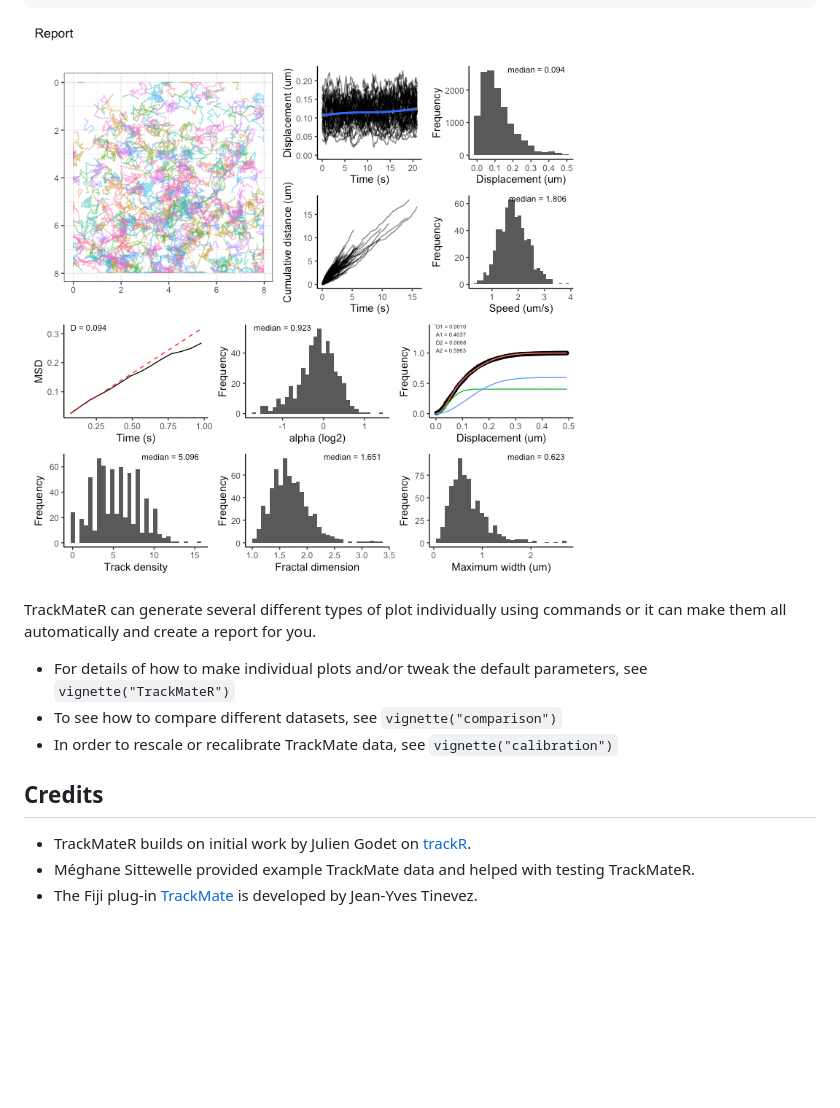
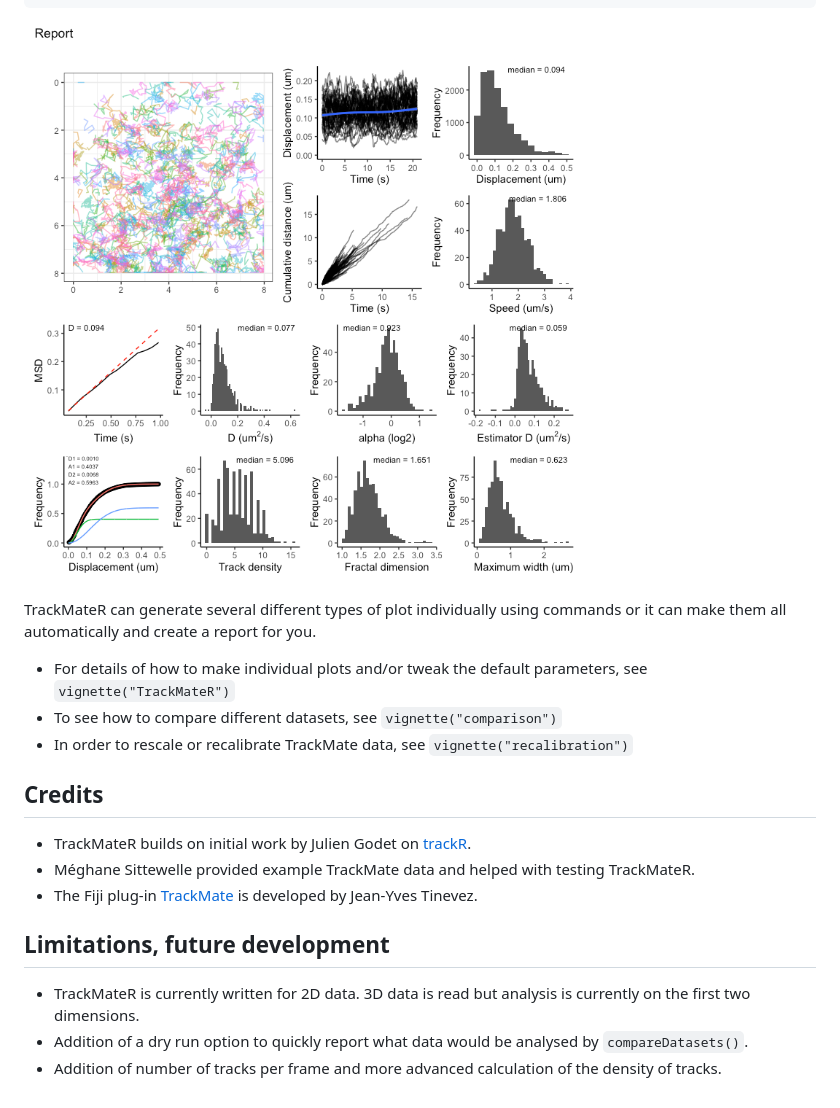
Before and after one commit to quantixed/TrackMateR, a Markdown page: README.md, the part around the change. Rendered like a GitHub page; pictures changed too: man/figures/README-example-1.png; blank space fills up the shorter version.

Commit message:
fix: CVE output is collected when comparing datasets. GT analysis is working. Minor doc update.

```diff
--- a/README.md
+++ b/README.md
@@ -64,7 +64,7 @@ for you.
   parameters, see `vignette("TrackMateR")`
 - To see how to compare different datasets, see `vignette("comparison")`
 - In order to rescale or recalibrate TrackMate data, see
-  `vignette("calibration")`
+  `vignette("recalibration")`
 
 ## Credits
 
@@ -75,3 +75,12 @@ for you.
 - The Fiji plug-in
   [TrackMate](https://github.com/trackmate-sc/TrackMate) is developed by
   Jean-Yves Tinevez.
+
+## Limitations, future development
+
+- TrackMateR is currently written for 2D data. 3D data is read but
+  analysis is currently on the first two dimensions.
+- Addition of a dry run option to quickly report what data would be
+  analysed by `compareDatasets()`.
+- Addition of number of tracks per frame and more advanced calculation
+  of the density of tracks.
```
Also changed, not shown: 6 other files.
